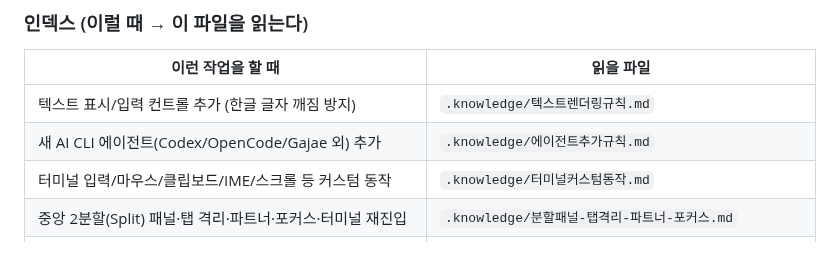
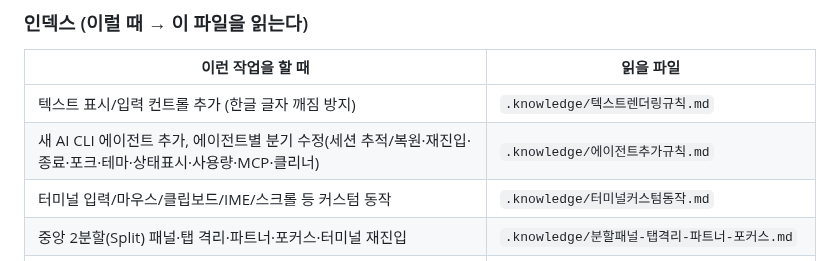
Before and after one commit to MrHoje/Devez-code, a Markdown page: CLAUDE.md, the part around the change. Rendered like a GitHub page.

Commit message:
docs: 지식베이스 인덱스 에이전트추가규칙 설명 갱신 — 재작성된 문서 범위 반영
Co-Authored-By: Claude Fable 5 <noreply@anthropic.com>

```diff
--- a/CLAUDE.md
+++ b/CLAUDE.md
@@ -33,7 +33,7 @@ Start-Process "bin\DevezCode.exe"
 | 이런 작업을 할 때 | 읽을 파일 |
 |---|---|
 | 텍스트 표시/입력 컨트롤 추가 (한글 글자 깨짐 방지) | `.knowledge/텍스트렌더링규칙.md` |
-| 새 AI CLI 에이전트(Codex/OpenCode/Gajae 외) 추가 | `.knowledge/에이전트추가규칙.md` |
+| 새 AI CLI 에이전트 추가, 에이전트별 분기 수정(세션 추적/복원·재진입·종료·포크·테마·상태표시·사용량·MCP·클리너) | `.knowledge/에이전트추가규칙.md` |
 | 터미널 입력/마우스/클립보드/IME/스크롤 등 커스텀 동작 | `.knowledge/터미널커스텀동작.md` |
 | 중앙 2분할(Split) 패널·탭 격리·파트너·포커스·터미널 재진입 | `.knowledge/분할패널-탭격리-파트너-포커스.md` |
 | 패널 리사이즈/오버레이 시 터미널 깜빡임(WebView2 airspace) | `.knowledge/webview2-airspace-패널리사이즈-깜빡임.md` |
```
